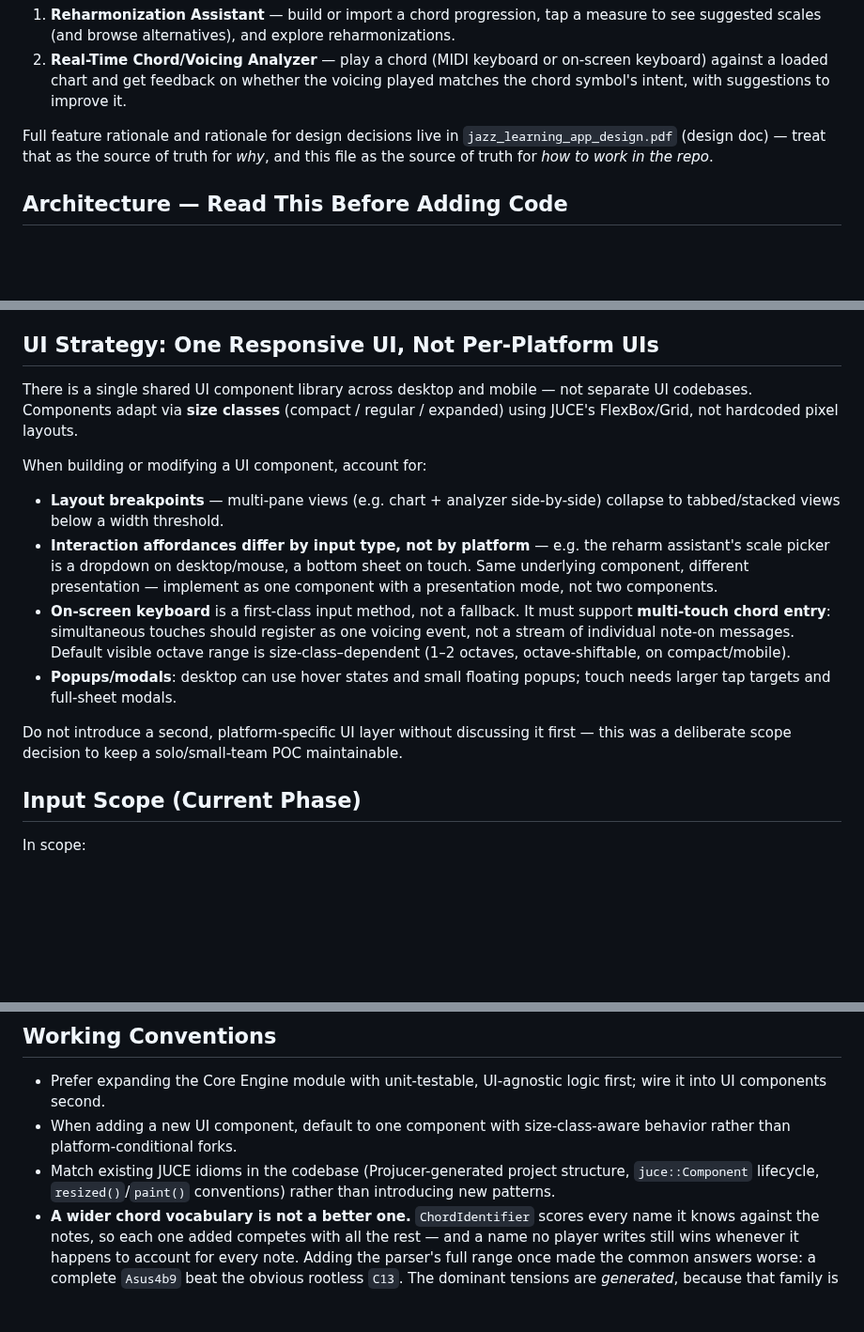
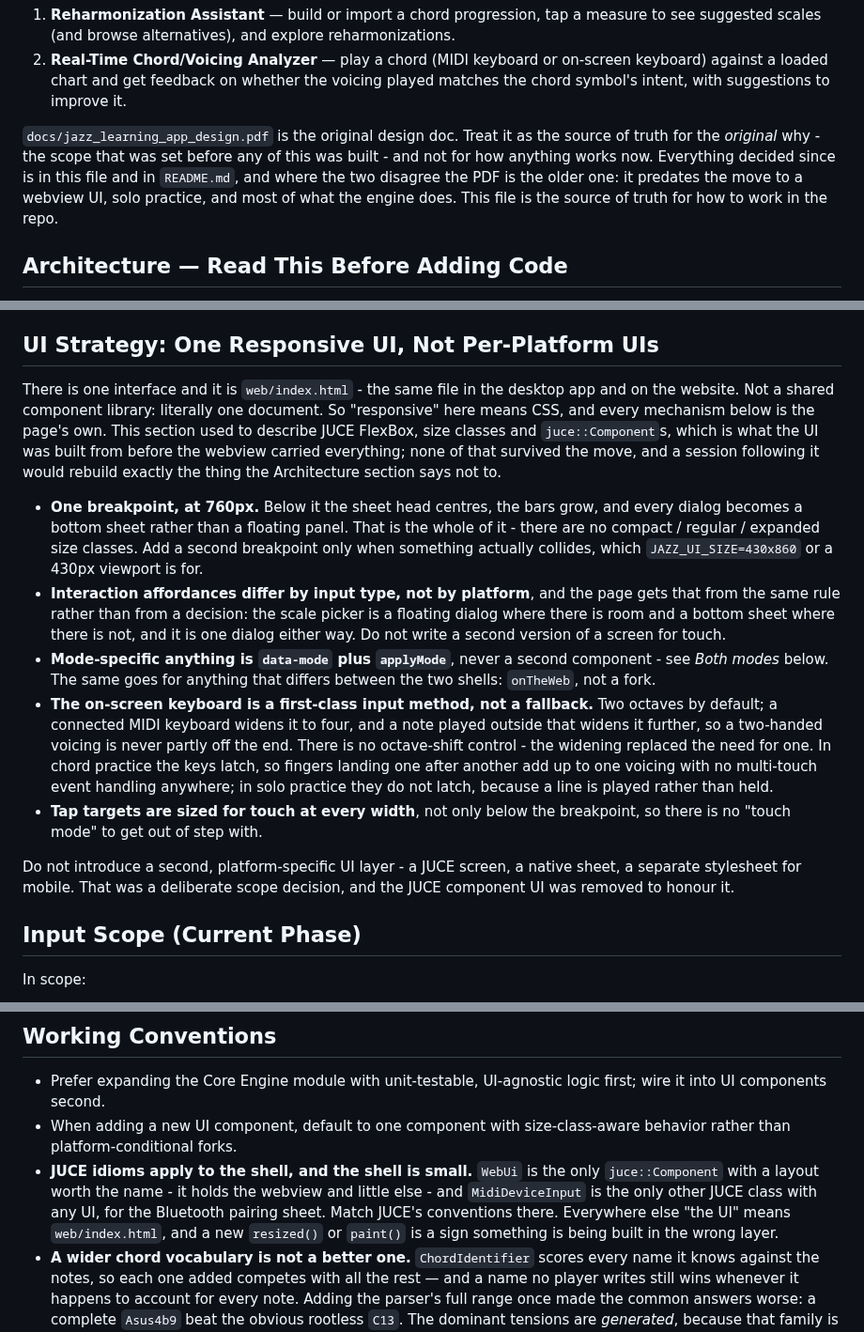
Before and after one commit to 22nmcdon/jazz_learning_app, a Markdown page: CLAUDE.md, 3 parts joined by grey strips. Shown at 94% size. Rendered like a GitHub page; blank space fills up the shorter version.

Commit message:
Stop CLAUDE.md describing a UI that was deleted, and reshoot the screenshots
Reported, and correct: two sections still told a session to build the JUCE
component UI that was removed when the webview took over. "UI Strategy"
described size classes over JUCE FlexBox and a scale picker implemented as
one component with a presentation mode; "Working Conventions" said to match
`juce::Component` lifecycle and `resized()`/`paint()`. The behaviour those
described is still right - a dialog where there is room, a bottom sheet
where there is not - but the mechanism has been CSS for a long time, and
the Architecture section three screens earlier says not to build the thing
they were pointing at.

Checking them turned up a third the report had not: "Paint and layout must
not each do the arithmetic" names `PracticeMenu::layout` and
`MainComponent::frame`, and neither class exists any more. The bug it warns
about cannot happen now, and its live descendant - two wordings that each
computed their own height and made the chart jump - is already written up as
`.mode-stack`. Deleted rather than retargeted.

Two smaller ones while in there. The design PDF is at `docs/`, not the repo
root as CLAUDE.md said, and the pointer now says what it actually is: the
scope set before any of this was built, older than the webview, solo
practice and most of the engine. Where it and this file disagree, it is the
older one.

Some details in the rewrite are corrections rather than restatements, found
by checking the page rather than the prose: there is one breakpoint at
760px, not three size classes; there is no octave-shift control, because
widening on a MIDI connection replaced the need for one; and nothing
anywhere handles multi-touch events - fingers add up to a voicing because
the keys latch.

**And the screenshots**, which were worse than flagged. Both predated solo
practice entirely - no mode toggle, the old masthead, the pre-split bar
hint - and the colophon in the README's hero image read "225 unit tests"
against today's 329. Reshot from the current build, and a third added for
solo practice, which was half the app and invisible in the docs.

Co-Authored-By: Claude Opus 5 <noreply@anthropic.com>
Claude-Session: https://claude.ai/code/session_01H1TPyQ6Wspujg6zwLafDJ5

```diff
--- a/CLAUDE.md
+++ b/CLAUDE.md
@@ -17,9 +17,12 @@ Two core modules make up the POC:
    against a loaded chart and get feedback on whether the voicing played matches the chord
    symbol's intent, with suggestions to improve it.
 
-Full feature rationale and rationale for design decisions live in
-`jazz_learning_app_design.pdf` (design doc) — treat that as the source of truth for *why*,
-and this file as the source of truth for *how to work in the repo*.
+`docs/jazz_learning_app_design.pdf` is the original design doc. Treat it as the source of
+truth for the *original* why - the scope that was set before any of this was built - and
+not for how anything works now. Everything decided since is in this file and in
+`README.md`, and where the two disagree the PDF is the older one: it predates the move to
+a webview UI, solo practice, and most of what the engine does. This file is the source of
+truth for how to work in the repo.
 
 ## Architecture — Read This Before Adding Code
 
@@ -68,27 +71,38 @@ Rules of thumb when writing or reviewing code:
 
 ## UI Strategy: One Responsive UI, Not Per-Platform UIs
 
-There is a single shared UI component library across desktop and mobile — not separate
-UI codebases. Components adapt via **size classes** (compact / regular / expanded) using
-JUCE's FlexBox/Grid, not hardcoded pixel layouts.
+There is one interface and it is `web/index.html` - the same file in the desktop app and
+on the website. Not a shared component library: literally one document. So "responsive"
+here means CSS, and every mechanism below is the page's own. This section used to describe
+JUCE FlexBox, size classes and `juce::Component`s, which is what the UI was built from
+before the webview carried everything; none of that survived the move, and a session
+following it would rebuild exactly the thing the Architecture section says not to.
 
-When building or modifying a UI component, account for:
+- **One breakpoint, at 760px.** Below it the sheet head centres, the bars grow, and every
+  dialog becomes a bottom sheet rather than a floating panel. That is the whole of it -
+  there are no compact / regular / expanded size classes. Add a second breakpoint only
+  when something actually collides, which `JAZZ_UI_SIZE=430x860` or a 430px viewport is
+  for.
+- **Interaction affordances differ by input type, not by platform**, and the page gets
+  that from the same rule rather than from a decision: the scale picker is a floating
+  dialog where there is room and a bottom sheet where there is not, and it is one dialog
+  either way. Do not write a second version of a screen for touch.
+- **Mode-specific anything is `data-mode` plus `applyMode`**, never a second component -
+  see *Both modes* below. The same goes for anything that differs between the two shells:
+  `onTheWeb`, not a fork.
+- **The on-screen keyboard is a first-class input method, not a fallback.** Two octaves by
+  default; a connected MIDI keyboard widens it to four, and a note played outside that
+  widens it further, so a two-handed voicing is never partly off the end. There is no
+  octave-shift control - the widening replaced the need for one. In chord practice the
+  keys latch, so fingers landing one after another add up to one voicing with no
+  multi-touch event handling anywhere; in solo practice they do not latch, because a line
+  is played rather than held.
+- **Tap targets are sized for touch at every width**, not only below the breakpoint, so
+  there is no "touch mode" to get out of step with.
 
-- **Layout breakpoints** — multi-pane views (e.g. chart + analyzer side-by-side) collapse
-  to tabbed/stacked views below a width threshold.
-- **Interaction affordances differ by input type, not by platform** — e.g. the reharm
-  assistant's scale picker is a dropdown on desktop/mouse, a bottom sheet on touch. Same
-  underlying component, different presentation — implement as one component with a
-  presentation mode, not two components.
-- **On-screen keyboard** is a first-class input method, not a fallback. It must support
-  **multi-touch chord entry**: simultaneous touches should register as one voicing event,
-  not a stream of individual note-on messages. Default visible octave range is
-  size-class–dependent (1–2 octaves, octave-shiftable, on compact/mobile).
-- **Popups/modals**: desktop can use hover states and small floating popups; touch needs
-  larger tap targets and full-sheet modals.
-
-Do not introduce a second, platform-specific UI layer without discussing it first — this
-was a deliberate scope decision to keep a solo/small-team POC maintainable.
+Do not introduce a second, platform-specific UI layer - a JUCE screen, a native sheet, a
+separate stylesheet for mobile. That was a deliberate scope decision, and the JUCE
+component UI was removed to honour it.
 
 ## Input Scope (Current Phase)
 
@@ -434,9 +448,12 @@ If work touches one of these, flag the ambiguity rather than silently picking a
   wire it into UI components second.
 - When adding a new UI component, default to one component with size-class-aware
   behavior rather than platform-conditional forks.
-- Match existing JUCE idioms in the codebase (Projucer-generated project structure,
-  `juce::Component` lifecycle, `resized()`/`paint()` conventions) rather than introducing
-  new patterns.
+- **JUCE idioms apply to the shell, and the shell is small.** `WebUi` is the only
+  `juce::Component` with a layout worth the name - it holds the webview and little else -
+  and `MidiDeviceInput` is the only other JUCE class with any UI, for the Bluetooth
+  pairing sheet. Match JUCE's conventions there. Everywhere else "the UI" means
+  `web/index.html`, and a new `resized()` or `paint()` is a sign something is being built
+  in the wrong layer.
 - **A wider chord vocabulary is not a better one.** `ChordIdentifier` scores every name it
   knows against the notes, so each one added competes with all the rest — and a name no
   player writes still wins whenever it happens to account for every note. Adding the
```
Also changed, not shown: other parts of CLAUDE.md (+0 -5 lines), README.md (+3 -1 lines), docs/screenshot-compact.png, docs/screenshot-desktop.png, docs/screenshot-solo.png (added).
